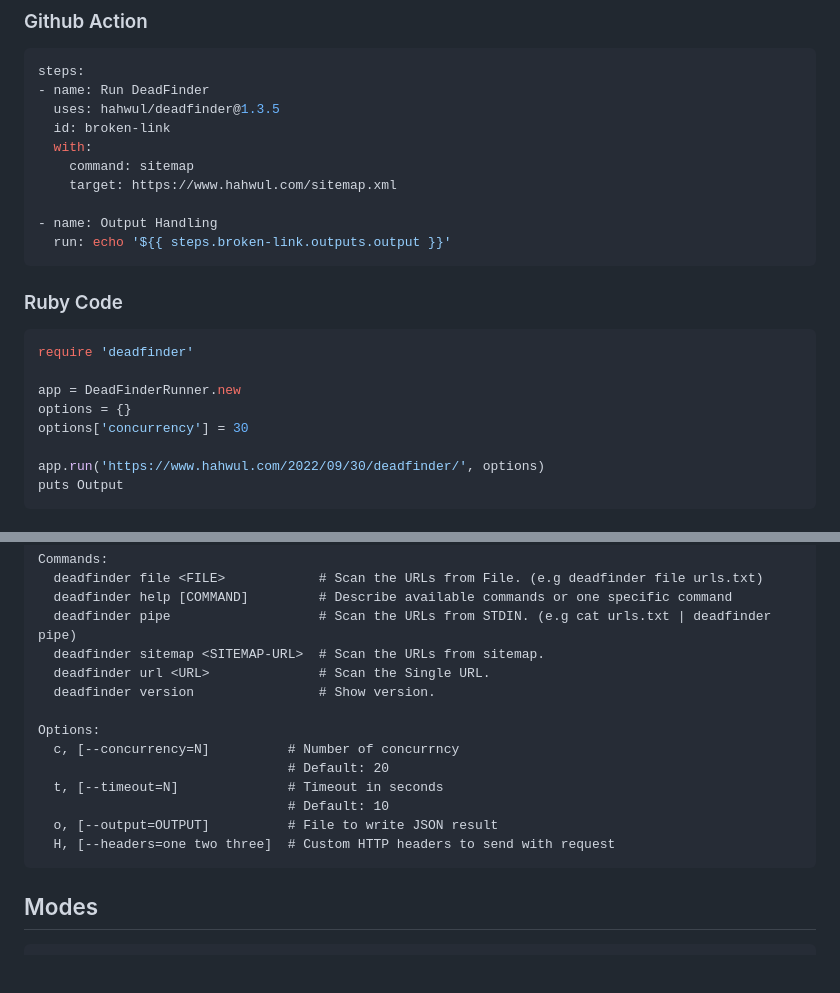
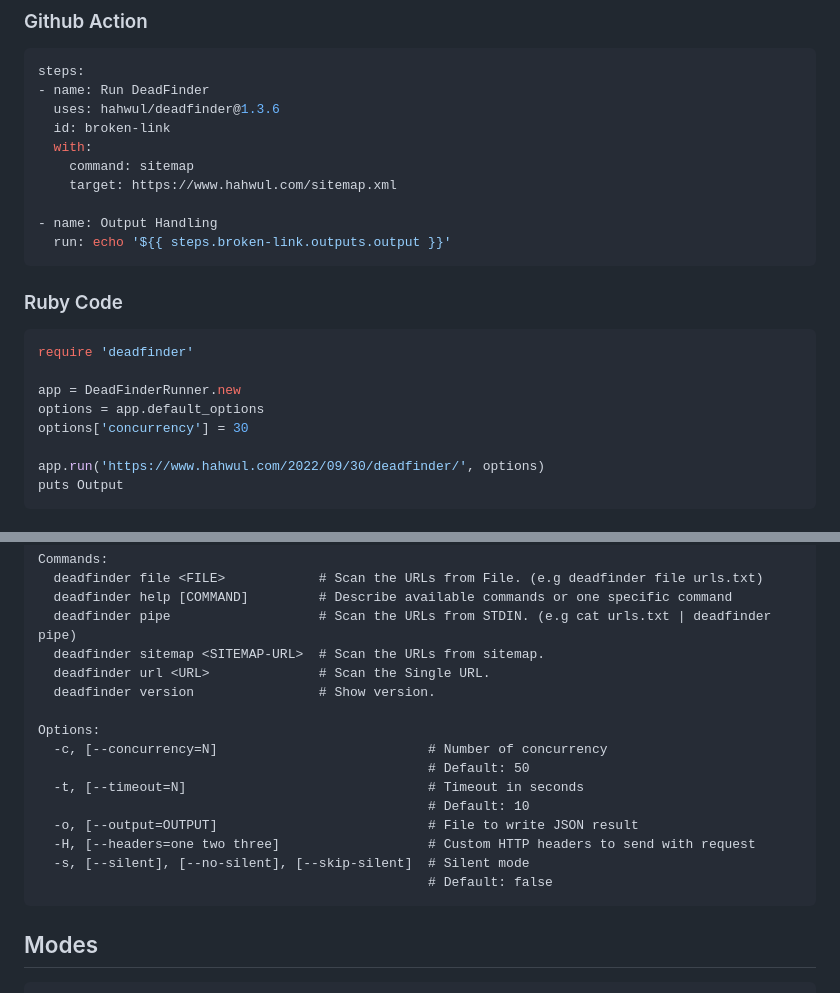
Before and after one commit to hahwul/deadfinder, a Markdown page: README.md, 2 parts joined by grey strips. Drawn GitHub-style; blank space fills up the shorter version.

````diff
--- a/README.md
+++ b/README.md
@@ -34,7 +34,7 @@ deadfinder sitemap https://www.hahwul.com/sitemap.xml
 ```yml
 steps:
 - name: Run DeadFinder
-  uses: hahwul/deadfinder@1.3.5
+  uses: hahwul/deadfinder@1.3.6
   id: broken-link
   with:
     command: sitemap
@@ -49,7 +49,7 @@ steps:
 require 'deadfinder'
 
 app = DeadFinderRunner.new
-options = {}
+options = app.default_options
 options['concurrency'] = 30
 
 app.run('https://www.hahwul.com/2022/09/30/deadfinder/', options)
@@ -67,12 +67,14 @@ Commands:
   deadfinder version                # Show version.
 
 Options:
-  c, [--concurrency=N]          # Number of concurrncy
-                                # Default: 20
-  t, [--timeout=N]              # Timeout in seconds
-                                # Default: 10
-  o, [--output=OUTPUT]          # File to write JSON result
-  H, [--headers=one two three]  # Custom HTTP headers to send with request
+  -c, [--concurrency=N]                           # Number of concurrency
+                                                  # Default: 50
+  -t, [--timeout=N]                               # Timeout in seconds
+                                                  # Default: 10
+  -o, [--output=OUTPUT]                           # File to write JSON result
+  -H, [--headers=one two three]                   # Custom HTTP headers to send with request
+  -s, [--silent], [--no-silent], [--skip-silent]  # Silent mode
+                                                  # Default: false
 ```
 
 ## Modes
````
Also changed, not shown: other parts of README.md (+1 -1 lines).
